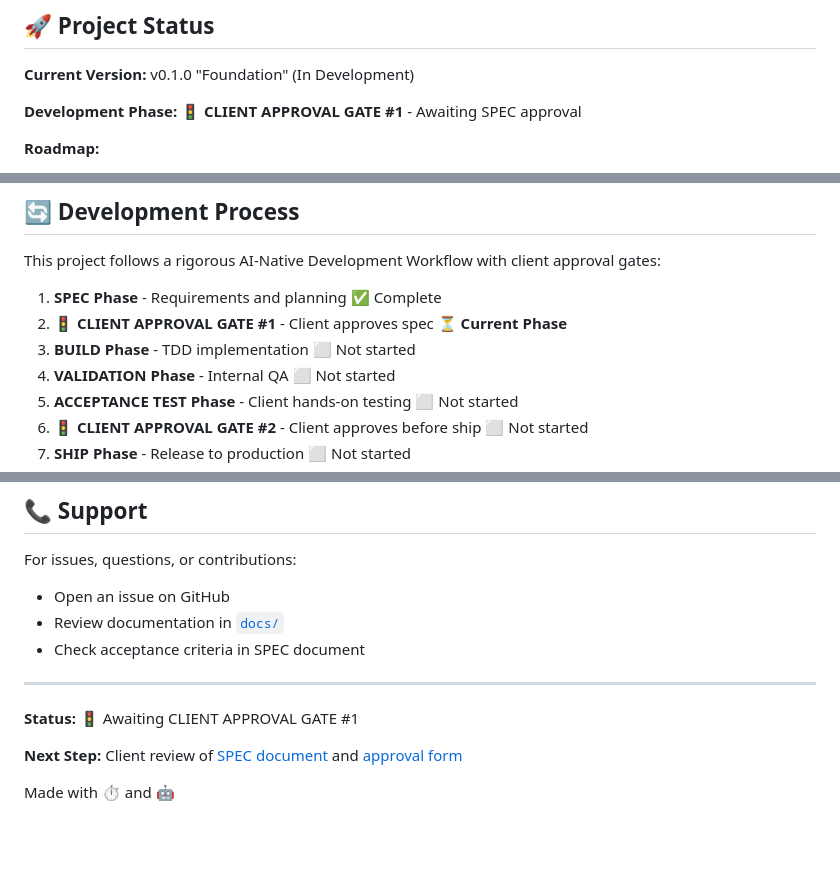
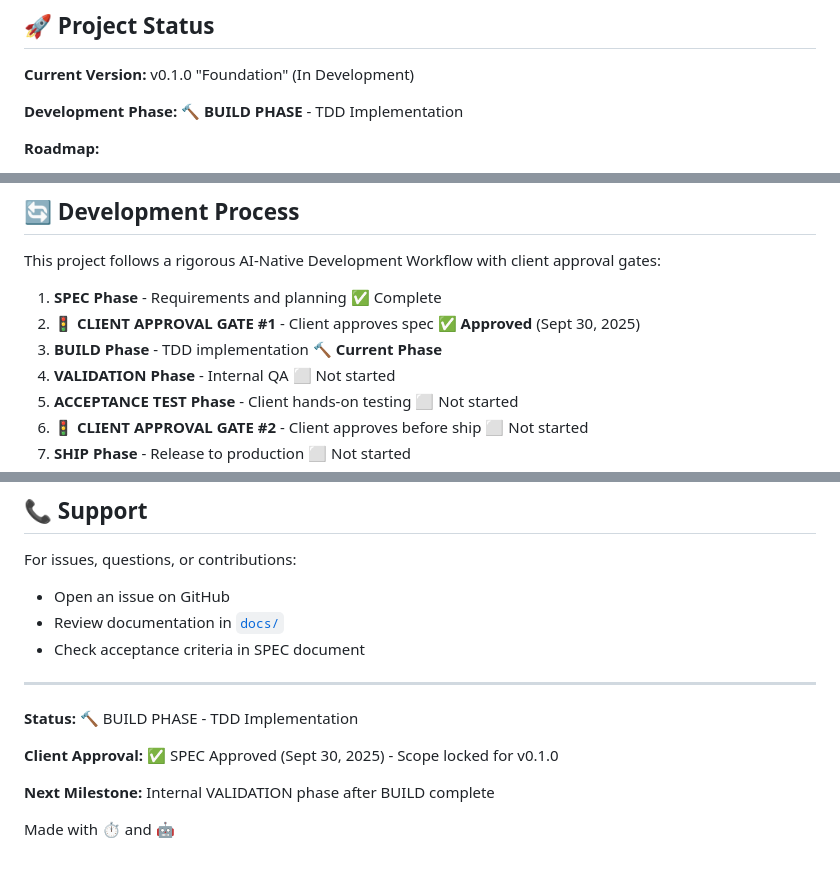
Before and after one commit to nestorwheelock/django-task-timer, a Markdown page: README.md, 3 parts joined by grey strips. Rendered like a GitHub page; blank space fills up the shorter version.

Commit message:
Update project status - BUILD phase authorized
CLIENT APPROVAL GATE #1 passed. Updating project status to reflect
current development phase.

Changes:
- README.md: Updated status from Gate #1 to BUILD phase
- Marked Gate #1 as approved with date (Sept 30, 2025)
- Updated current phase indicator to BUILD
- Updated footer status message

Development Progress:
✅ SPEC Phase - Complete
✅ CLIENT APPROVAL GATE #1 - Approved
🔨 BUILD Phase - Starting now
⬜ VALIDATION Phase
⬜ ACCEPTANCE TEST Phase
⬜ CLIENT APPROVAL GATE #2
⬜ SHIP Phase

Next: Begin TDD implementation of v0.1.0 features

```diff
--- a/README.md
+++ b/README.md
@@ -10,7 +10,7 @@ A reusable Django app that implements the Pomodoro Technique for time tracking a
 
 **Current Version:** v0.1.0 "Foundation" (In Development)
 
-**Development Phase:** 🚦 **CLIENT APPROVAL GATE #1** - Awaiting SPEC approval
+**Development Phase:** 🔨 **BUILD PHASE** - TDD Implementation
 
 **Roadmap:**
 - **v0.1.0 "Foundation"** (Current) - Core Pomodoro timer functionality
@@ -117,8 +117,8 @@ Complete documentation is available in the [`docs/`](docs/) directory:
 This project follows a rigorous AI-Native Development Workflow with client approval gates:
 
 1. **SPEC Phase** - Requirements and planning ✅ Complete
-2. **🚦 CLIENT APPROVAL GATE #1** - Client approves spec ⏳ **Current Phase**
-3. **BUILD Phase** - TDD implementation ⬜ Not started
+2. **🚦 CLIENT APPROVAL GATE #1** - Client approves spec ✅ **Approved** (Sept 30, 2025)
+3. **BUILD Phase** - TDD implementation 🔨 **Current Phase**
 4. **VALIDATION Phase** - Internal QA ⬜ Not started
 5. **ACCEPTANCE TEST Phase** - Client hands-on testing ⬜ Not started
 6. **🚦 CLIENT APPROVAL GATE #2** - Client approves before ship ⬜ Not started
@@ -173,8 +173,10 @@ For issues, questions, or contributions:
 
 ---
 
-**Status:** 🚦 Awaiting CLIENT APPROVAL GATE #1
+**Status:** 🔨 BUILD PHASE - TDD Implementation
 
-**Next Step:** Client review of [SPEC document](docs/specs/v0.1.0-spec.md) and [approval form](docs/approvals/v0.1.0-spec-approval-form.md)
+**Client Approval:** ✅ SPEC Approved (Sept 30, 2025) - Scope locked for v0.1.0
+
+**Next Milestone:** Internal VALIDATION phase after BUILD complete
 
 Made with ⏱️ and 🤖
```
